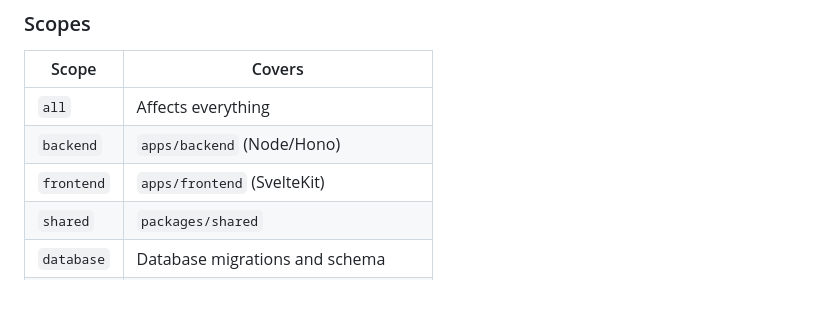
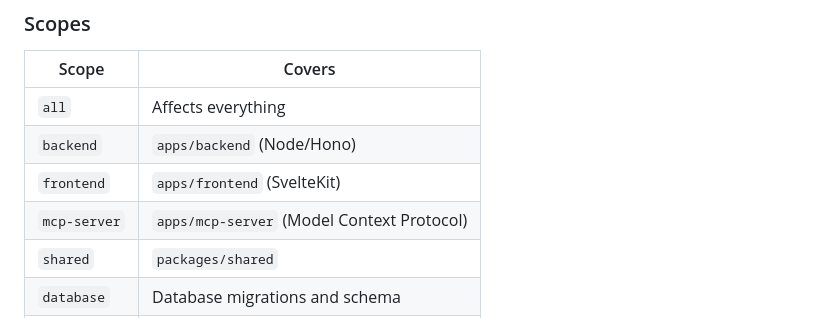
Before and after one commit to datenknoten/freundebuch, a Markdown page: docs/git-workflow.md, the part around the change. Rendered like a GitHub page; blank space fills up the shorter version.

```diff
--- a/docs/git-workflow.md
+++ b/docs/git-workflow.md
@@ -60,6 +60,7 @@ The description should be sentence case, imperative mood, and not end with a per
 | `all` | Affects everything |
 | `backend` | `apps/backend` (Node/Hono) |
 | `frontend` | `apps/frontend` (SvelteKit) |
+| `mcp-server` | `apps/mcp-server` (Model Context Protocol) |
 | `shared` | `packages/shared` |
 | `database` | Database migrations and schema |
 | `docs` | Documentation files |
```
Also changed, not shown: CONTRIBUTING.md (+2 -0 lines).
